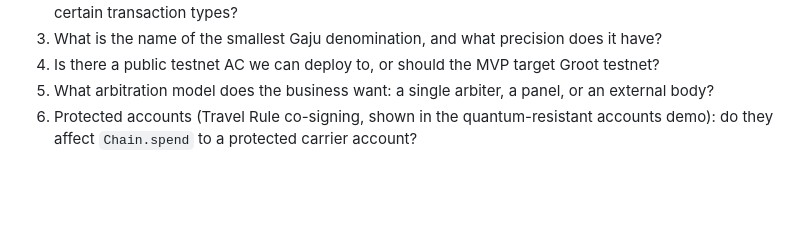
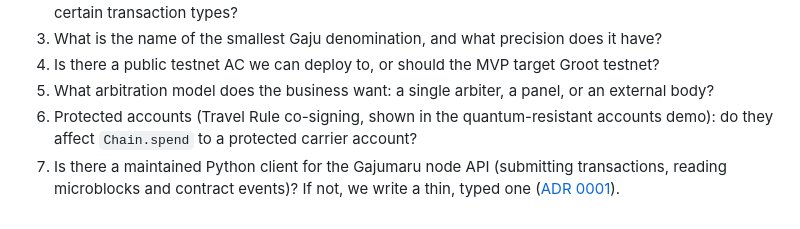
Before and after one commit to shanepreater/gajufreight, a Markdown page: docs/hld.md, the part around the change. GitHub-like rendering; blank space fills up the shorter version.

Commit message:
docs: add Python node-client question to HLD open questions
ADR 0001 and the phase 0 exit criteria relied on a question that HLD
section 7 did not list.

```diff
--- a/docs/hld.md
+++ b/docs/hld.md
@@ -213,3 +213,4 @@ The Un-White Paper describes a **Data TTL** mechanism for limiting how much stat
 4. Is there a public testnet AC we can deploy to, or should the MVP target Groot testnet?
 5. What arbitration model does the business want: a single arbiter, a panel, or an external body?
 6. Protected accounts (Travel Rule co-signing, shown in the quantum-resistant accounts demo): do they affect `Chain.spend` to a protected carrier account?
+7. Is there a maintained Python client for the Gajumaru node API (submitting transactions, reading microblocks and contract events)? If not, we write a thin, typed one ([ADR 0001](adr/0001-python-fastapi-uv-workspace.md)).
```
Also changed, not shown: docs/dev-approach.md (+1 -1 lines).
